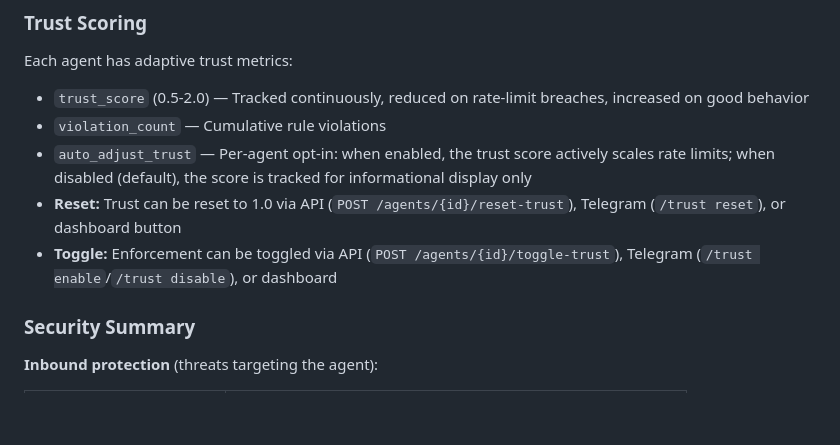
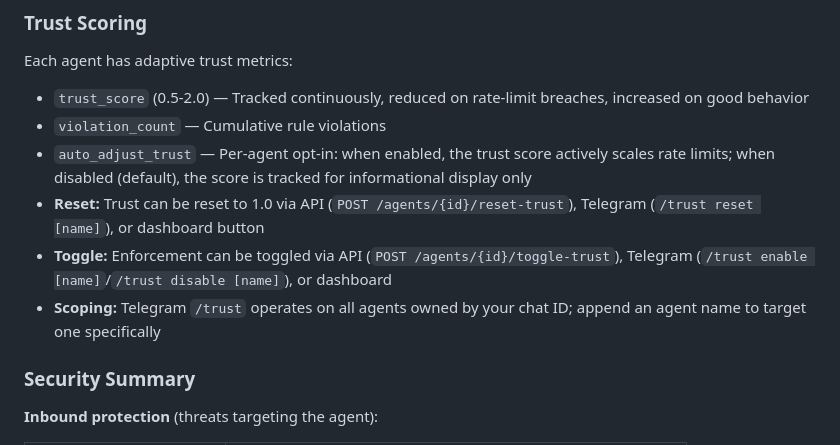
Before and after one commit to jmckinley/snapper, a Markdown page: README.md, the part around the change. GitHub-like rendering; blank space fills up the shorter version.

Commit message:
Update docs: /trust scopes to owner's agents with optional name targeting
Co-Authored-By: Claude Opus 4.6 <noreply@anthropic.com>

```diff
--- a/README.md
+++ b/README.md
@@ -382,8 +382,9 @@ Each agent has adaptive trust metrics:
 - `trust_score` (0.5-2.0) — Tracked continuously, reduced on rate-limit breaches, increased on good behavior
 - `violation_count` — Cumulative rule violations
 - `auto_adjust_trust` — Per-agent opt-in: when enabled, the trust score actively scales rate limits; when disabled (default), the score is tracked for informational display only
-- **Reset:** Trust can be reset to 1.0 via API (`POST /agents/{id}/reset-trust`), Telegram (`/trust reset`), or dashboard button
-- **Toggle:** Enforcement can be toggled via API (`POST /agents/{id}/toggle-trust`), Telegram (`/trust enable`/`/trust disable`), or dashboard
+- **Reset:** Trust can be reset to 1.0 via API (`POST /agents/{id}/reset-trust`), Telegram (`/trust reset [name]`), or dashboard button
+- **Toggle:** Enforcement can be toggled via API (`POST /agents/{id}/toggle-trust`), Telegram (`/trust enable [name]`/`/trust disable [name]`), or dashboard
+- **Scoping:** Telegram `/trust` operates on all agents owned by your chat ID; append an agent name to target one specifically
 
 ### Security Summary
 
```
Also changed, not shown: docs/SECURITY.md (+1 -1 lines), docs/USER_GUIDE.md (+4 -4 lines).
